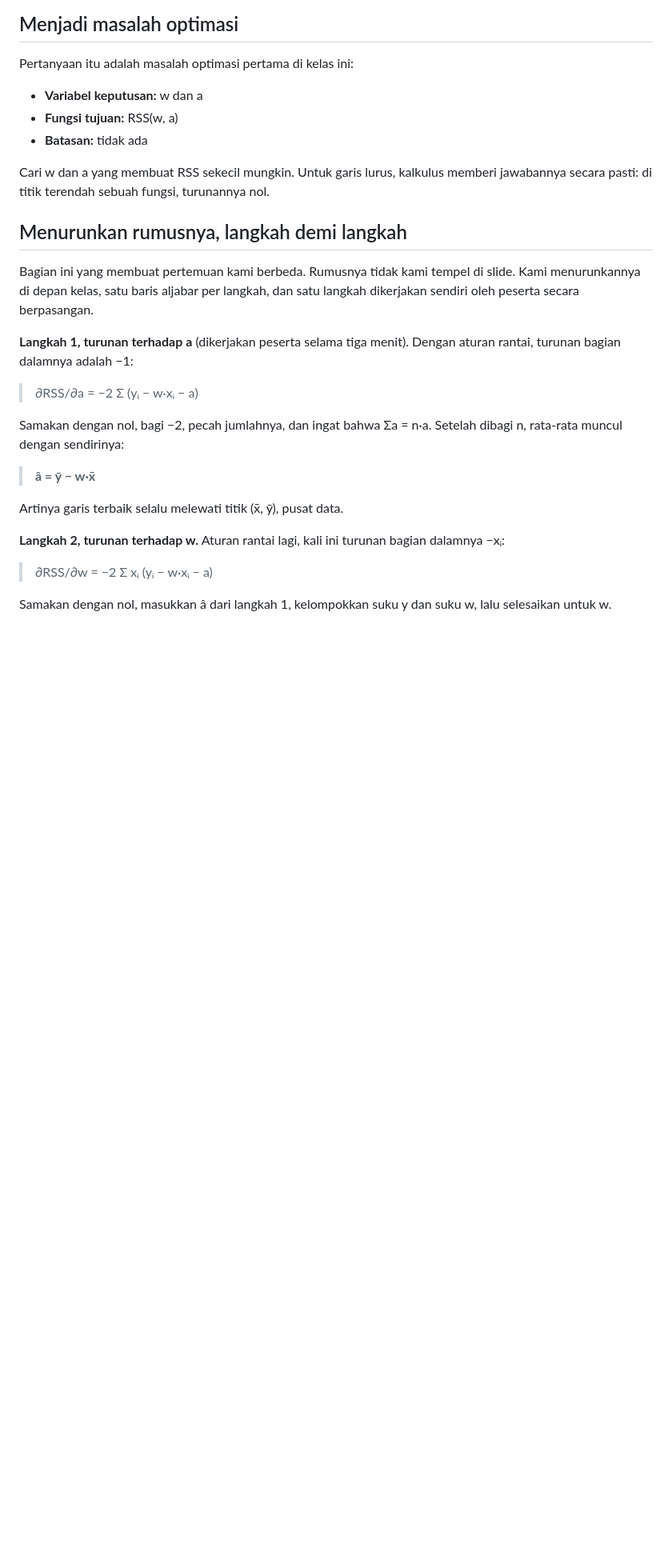
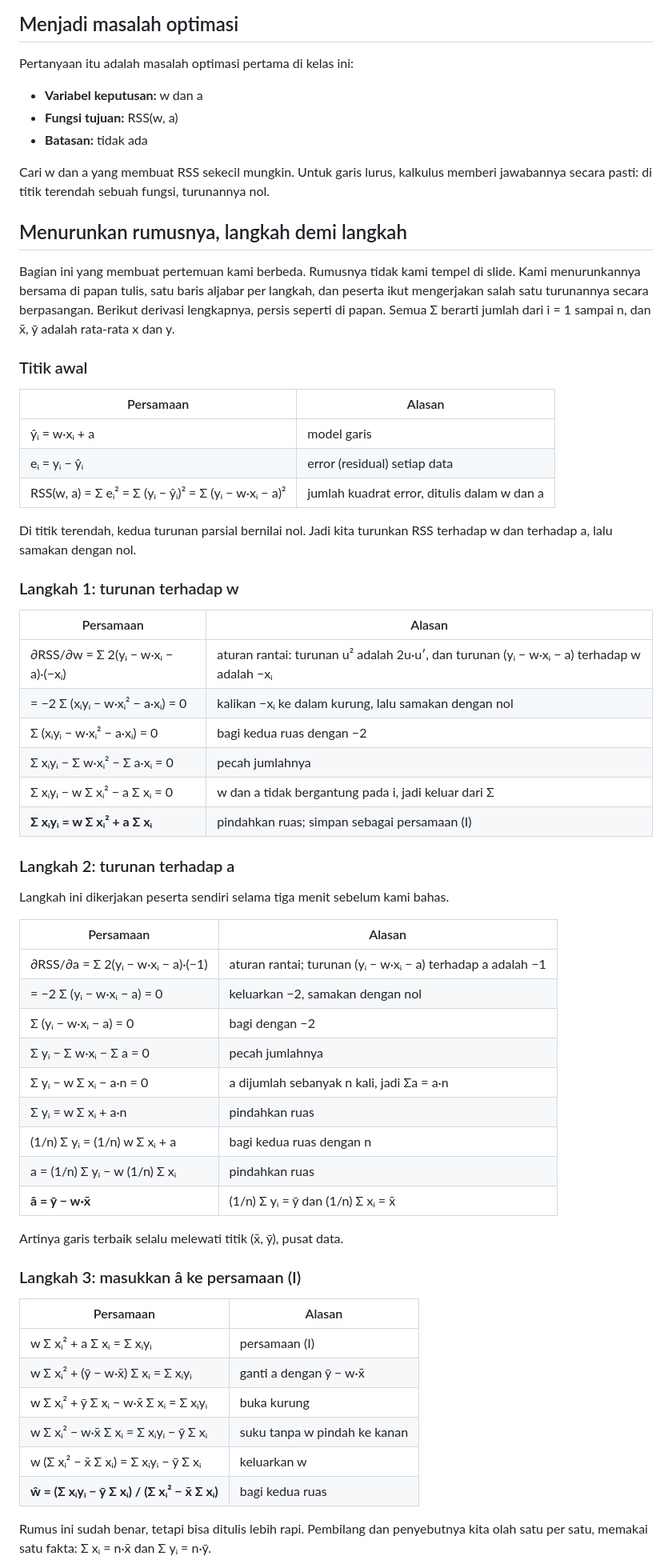
Before and after one commit to dafx7/COMPUTING-AI-ML-OPTIMIZATION, a Markdown page: blog/2026-11-pertemuan-1-least-squares.md, the part around one of its changes. Shown at 80% size. Rendered like a GitHub page; blank space fills up the shorter version.

Commit message:
Blog draft: full least squares derivation as written on the whiteboard
Every line of the class derivation in Pertemuan 1, each with its reason:
derivative with respect to w and a, solving for a-hat, substituting into
the first normal equation, and expanding the numerator and denominator
into centred sums. Residual notation follows the board (e_i). Adds a
link to the StatProofBook proof the derivation was inspired by.

Co-Authored-By: Claude Opus 5.5 <noreply@anthropic.com>
Claude-Session: https://claude.ai/code/session_019PXgF637EDtgrXabkRgbbm

```diff
--- a/blog/2026-11-pertemuan-1-least-squares.md
+++ b/blog/2026-11-pertemuan-1-least-squares.md
@@ -69,21 +69,57 @@ Cari w dan a yang membuat RSS sekecil mungkin. Untuk garis lurus, kalkulus membe
 
 ## Menurunkan rumusnya, langkah demi langkah
 
-Bagian ini yang membuat pertemuan kami berbeda. Rumusnya tidak kami tempel di slide. Kami menurunkannya di depan kelas, satu baris aljabar per langkah, dan satu langkah dikerjakan sendiri oleh peserta secara berpasangan.
+Bagian ini yang membuat pertemuan kami berbeda. Rumusnya tidak kami tempel di slide. Kami menurunkannya bersama di papan tulis, satu baris aljabar per langkah, dan peserta ikut mengerjakan salah satu turunannya secara berpasangan. Berikut derivasi lengkapnya, persis seperti di papan. Semua Σ berarti jumlah dari i = 1 sampai n, dan x̄, ȳ adalah rata-rata x dan y.
 
-**Langkah 1, turunan terhadap a** (dikerjakan peserta selama tiga menit). Dengan aturan rantai, turunan bagian dalamnya adalah −1:
+### Titik awal
 
-> ∂RSS/∂a = −2 Σ (yᵢ − w·xᵢ − a)
+| Persamaan | Alasan |
+|---|---|
+| ŷᵢ = w·xᵢ + a | model garis |
+| eᵢ = yᵢ − ŷᵢ | error (residual) setiap data |
+| RSS(w, a) = Σ eᵢ² = Σ (yᵢ − ŷᵢ)² = Σ (yᵢ − w·xᵢ − a)² | jumlah kuadrat error, ditulis dalam w dan a |
 
-Samakan dengan nol, bagi −2, pecah jumlahnya, dan ingat bahwa Σa = n·a. Setelah dibagi n, rata-rata muncul dengan sendirinya:
+Di titik terendah, kedua turunan parsial bernilai nol. Jadi kita turunkan RSS terhadap w dan terhadap a, lalu samakan dengan nol.
 
-> **â = ȳ − w·x̄**
+### Langkah 1: turunan terhadap w
+
+| Persamaan | Alasan |
+|---|---|
+| ∂RSS/∂w = Σ 2(yᵢ − w·xᵢ − a)·(−xᵢ) | aturan rantai: turunan u² adalah 2u·u′, dan turunan (yᵢ − w·xᵢ − a) terhadap w adalah −xᵢ |
+| = −2 Σ (xᵢyᵢ − w·xᵢ² − a·xᵢ) = 0 | kalikan −xᵢ ke dalam kurung, lalu samakan dengan nol |
+| Σ (xᵢyᵢ − w·xᵢ² − a·xᵢ) = 0 | bagi kedua ruas dengan −2 |
+| Σ xᵢyᵢ − Σ w·xᵢ² − Σ a·xᵢ = 0 | pecah jumlahnya |
+| Σ xᵢyᵢ − w Σ xᵢ² − a Σ xᵢ = 0 | w dan a tidak bergantung pada i, jadi keluar dari Σ |
+| **Σ xᵢyᵢ = w Σ xᵢ² + a Σ xᵢ** | pindahkan ruas; simpan sebagai persamaan (I) |
+
+### Langkah 2: turunan terhadap a
+
+Langkah ini dikerjakan peserta sendiri selama tiga menit sebelum kami bahas.
+
+| Persamaan | Alasan |
+|---|---|
+| ∂RSS/∂a = Σ 2(yᵢ − w·xᵢ − a)·(−1) | aturan rantai; turunan (yᵢ − w·xᵢ − a) terhadap a adalah −1 |
+| = −2 Σ (yᵢ − w·xᵢ − a) = 0 | keluarkan −2, samakan dengan nol |
+| Σ (yᵢ − w·xᵢ − a) = 0 | bagi dengan −2 |
+| Σ yᵢ − Σ w·xᵢ − Σ a = 0 | pecah jumlahnya |
+| Σ yᵢ − w Σ xᵢ − a·n = 0 | a dijumlah sebanyak n kali, jadi Σa = a·n |
+| Σ yᵢ = w Σ xᵢ + a·n | pindahkan ruas |
+| (1/n) Σ yᵢ = (1/n) w Σ xᵢ + a | bagi kedua ruas dengan n |
+| a = (1/n) Σ yᵢ − w (1/n) Σ xᵢ | pindahkan ruas |
+| **â = ȳ − w·x̄** | (1/n) Σ yᵢ = ȳ dan (1/n) Σ xᵢ = x̄ |
 
 Artinya garis terbaik selalu melewati titik (x̄, ȳ), pusat data.
 
-**Langkah 2, turunan terhadap w.** Aturan rantai lagi, kali ini turunan bagian dalamnya −xᵢ:
+### Langkah 3: masukkan â ke persamaan (I)
 
-> ∂RSS/∂w = −2 Σ xᵢ (yᵢ − w·xᵢ − a)
+| Persamaan | Alasan |
+|---|---|
+| w Σ xᵢ² + a Σ xᵢ = Σ xᵢyᵢ | persamaan (I) |
+| w Σ xᵢ² + (ȳ − w·x̄) Σ xᵢ = Σ xᵢyᵢ | ganti a dengan ȳ − w·x̄ |
+| w Σ xᵢ² + ȳ Σ xᵢ − w·x̄ Σ xᵢ = Σ xᵢyᵢ | buka kurung |
+| w Σ xᵢ² − w·x̄ Σ xᵢ = Σ xᵢyᵢ − ȳ Σ xᵢ | suku tanpa w pindah ke kanan |
+| w (Σ xᵢ² − x̄ Σ xᵢ) = Σ xᵢyᵢ − ȳ Σ xᵢ | keluarkan w |
+| **ŵ = (Σ xᵢyᵢ − ȳ Σ xᵢ) / (Σ xᵢ² − x̄ Σ xᵢ)** | bagi kedua ruas |
 
-Samakan dengan nol, masukkan â dari langkah 1, kelompokkan suku y dan suku w, lalu selesaikan untuk w.
+Rumus ini sudah benar, tetapi bisa ditulis lebih rapi. Pembilang dan penyebutnya kita olah satu per satu, memakai satu fakta: Σ xᵢ = n·x̄ dan Σ yᵢ = n·ȳ.
 
```
Also changed, not shown: other parts of blog/2026-11-pertemuan-1-least-squares.md (+30 -2 lines).
